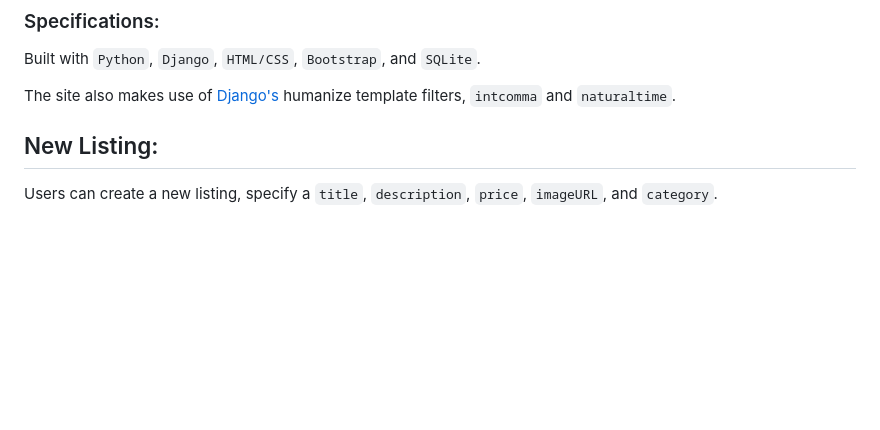
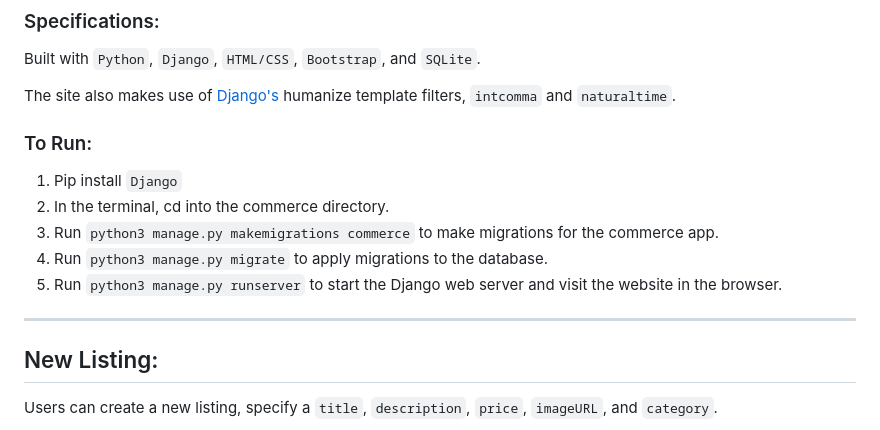
Before and after one commit to the-vegetarian-vampire/Commerce, a Markdown page: README.md, the part around the change. GitHub-like rendering; blank space fills up the shorter version.

```diff
--- a/README.md
+++ b/README.md
@@ -10,6 +10,15 @@ An e-commerce auction site which allows users to post listings, place bids, comm
 Built with `Python`, `Django`, `HTML/CSS`, `Bootstrap`, and `SQLite`.
 
 The site also makes use of [Django's](https://docs.djangoproject.com/en/4.1/ref/contrib/humanize/) humanize template filters, `intcomma` and `naturaltime`.
+
+### To Run:
+1. Pip install `Django`
+2. In the terminal, cd into the commerce directory.
+3. Run `python3 manage.py makemigrations commerce` to make migrations for the commerce app.
+4. Run `python3 manage.py migrate` to apply migrations to the database.
+5. Run `python3 manage.py runserver` to start the Django web server and visit the website in the browser.
+
+-----
 
 ## New Listing:
 Users can create a new listing, specify a `title`, `description`, `price`, `imageURL`, and `category`.
```
